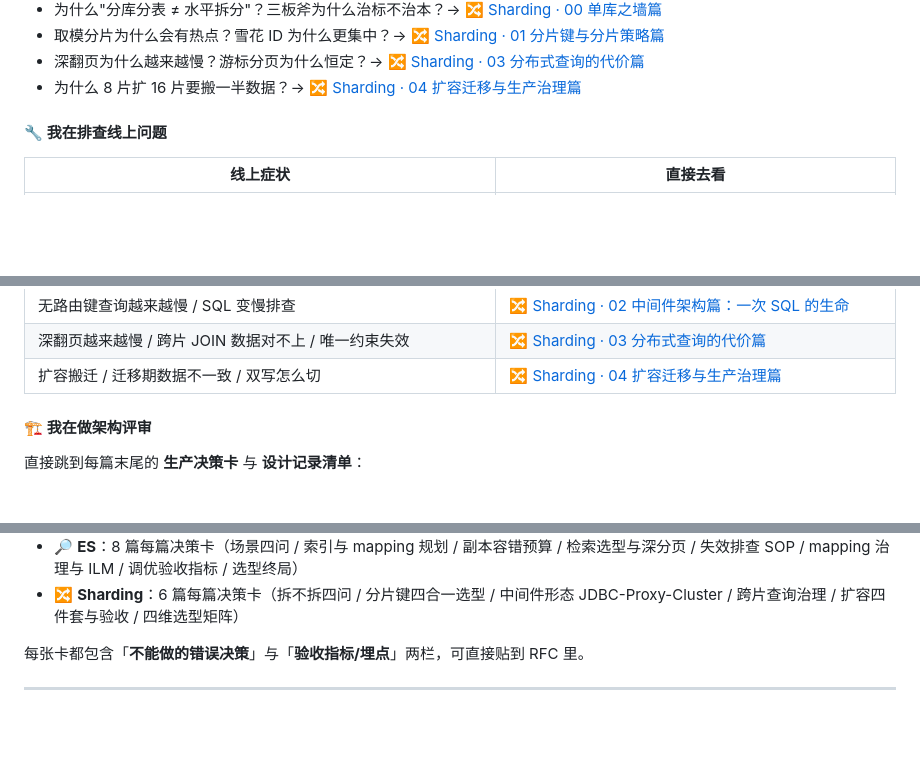
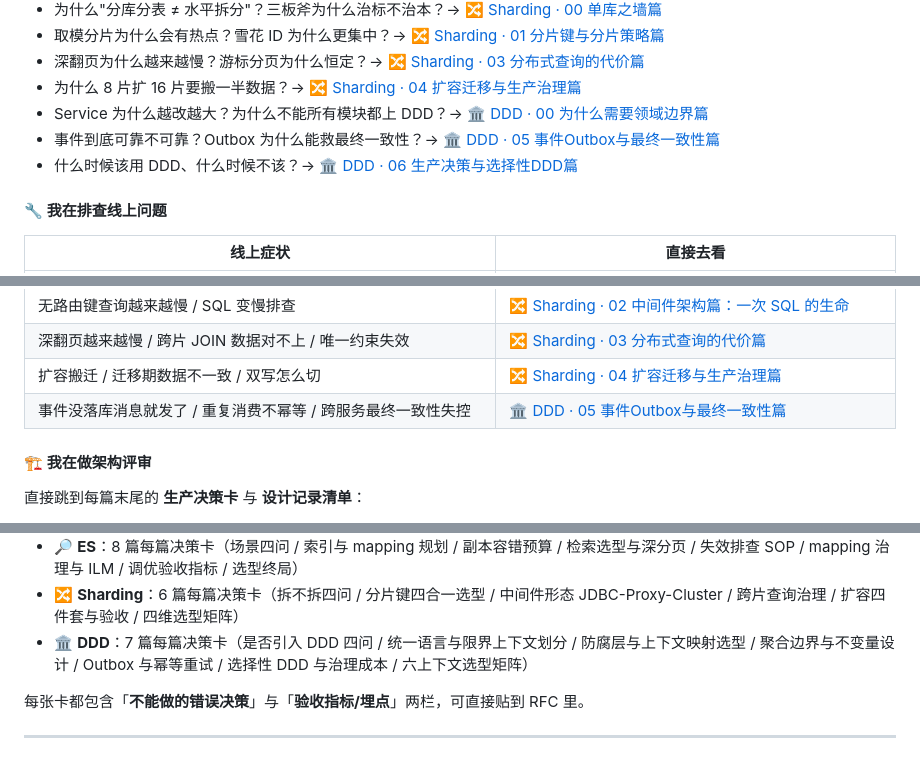
Before and after one commit to imZhiYa/tech-knowledge-docs, a Markdown page: README.md, 3 parts joined by grey strips. GitHub-like rendering; blank space fills up the shorter version.

Commit message:
docs: 阅读路径补齐 DDD 系列（面试高频 3 条/排查表 1 行/架构评审决策卡 1 行）

```diff
--- a/README.md
+++ b/README.md
@@ -173,6 +173,9 @@ docs/
 - 取模分片为什么会有热点？雪花 ID 为什么更集中？→ [🔀 Sharding · 01 分片键与分片策略篇](./docs/12-sharding/shard-01-分片键与分片策略.md)
 - 深翻页为什么越来越慢？游标分页为什么恒定？→ [🔀 Sharding · 03 分布式查询的代价篇](./docs/12-sharding/shard-03-分布式查询的代价.md)
 - 为什么 8 片扩 16 片要搬一半数据？→ [🔀 Sharding · 04 扩容迁移与生产治理篇](./docs/12-sharding/shard-04-扩容迁移与生产治理.md)
+- Service 为什么越改越大？为什么不能所有模块都上 DDD？→ [🏛️ DDD · 00 为什么需要领域边界篇](./docs/11-ddd/ddd-00-为什么需要领域边界.md)
+- 事件到底可靠不可靠？Outbox 为什么能救最终一致性？→ [🏛️ DDD · 05 事件Outbox与最终一致性篇](./docs/11-ddd/ddd-05-事件Outbox与最终一致性.md)
+- 什么时候该用 DDD、什么时候不该？→ [🏛️ DDD · 06 生产决策与选择性DDD篇](./docs/11-ddd/ddd-06-生产决策与选择性DDD.md)
 
 #### 🔧 我在排查线上问题
 
@@ -211,6 +214,7 @@ docs/
 | 无路由键查询越来越慢 / SQL 变慢排查 | [🔀 Sharding · 02 中间件架构篇：一次 SQL 的生命](./docs/12-sharding/shard-02-中间件架构与一次SQL的生命.md) |
 | 深翻页越来越慢 / 跨片 JOIN 数据对不上 / 唯一约束失效 | [🔀 Sharding · 03 分布式查询的代价篇](./docs/12-sharding/shard-03-分布式查询的代价.md) |
 | 扩容搬迁 / 迁移期数据不一致 / 双写怎么切 | [🔀 Sharding · 04 扩容迁移与生产治理篇](./docs/12-sharding/shard-04-扩容迁移与生产治理.md) |
+| 事件没落库消息就发了 / 重复消费不幂等 / 跨服务最终一致性失控 | [🏛️ DDD · 05 事件Outbox与最终一致性篇](./docs/11-ddd/ddd-05-事件Outbox与最终一致性.md) |
 
 #### 🏗️ 我在做架构评审
 
@@ -227,6 +231,7 @@ docs/
 - 📨 **MQ**：11 篇每篇决策卡（MQ 选型矩阵与模型分野 / 存储与刷盘窗口 / 投递语义与确认级别 / 幂等与顺序边界 / 消费模型与背压 / 分区扩容规划 / 事务与死信治理 / 副本 ISR 与脑裂防线 / 生产验收指标 / 故障诊断 SOP）
 - 🔎 **ES**：8 篇每篇决策卡（场景四问 / 索引与 mapping 规划 / 副本容错预算 / 检索选型与深分页 / 失效排查 SOP / mapping 治理与 ILM / 调优验收指标 / 选型终局）
 - 🔀 **Sharding**：6 篇每篇决策卡（拆不拆四问 / 分片键四合一选型 / 中间件形态 JDBC-Proxy-Cluster / 跨片查询治理 / 扩容四件套与验收 / 四维选型矩阵）
+- 🏛️ **DDD**：7 篇每篇决策卡（是否引入 DDD 四问 / 统一语言与限界上下文划分 / 防腐层与上下文映射选型 / 聚合边界与不变量设计 / Outbox 与幂等重试 / 选择性 DDD 与治理成本 / 六上下文选型矩阵）
 
 每张卡都包含「**不能做的错误决策**」与「**验收指标/埋点**」两栏，可直接贴到 RFC 里。
 
```
